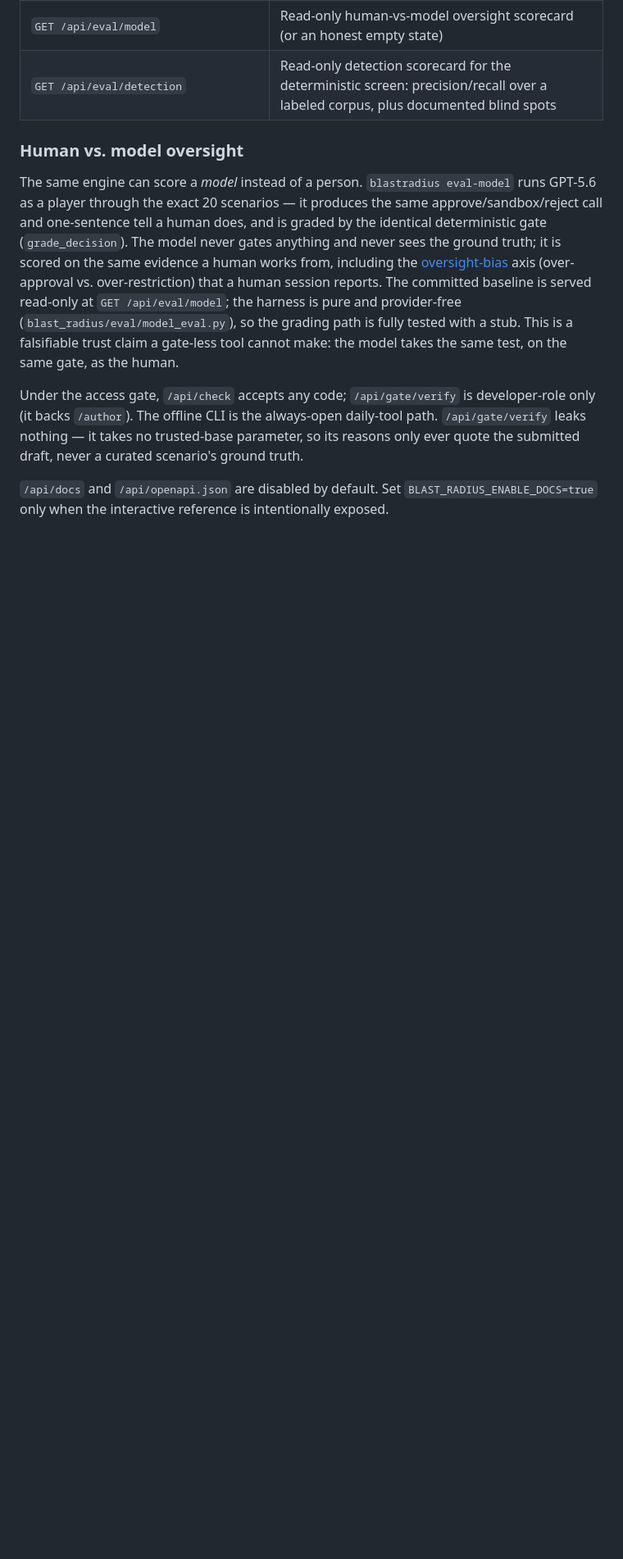
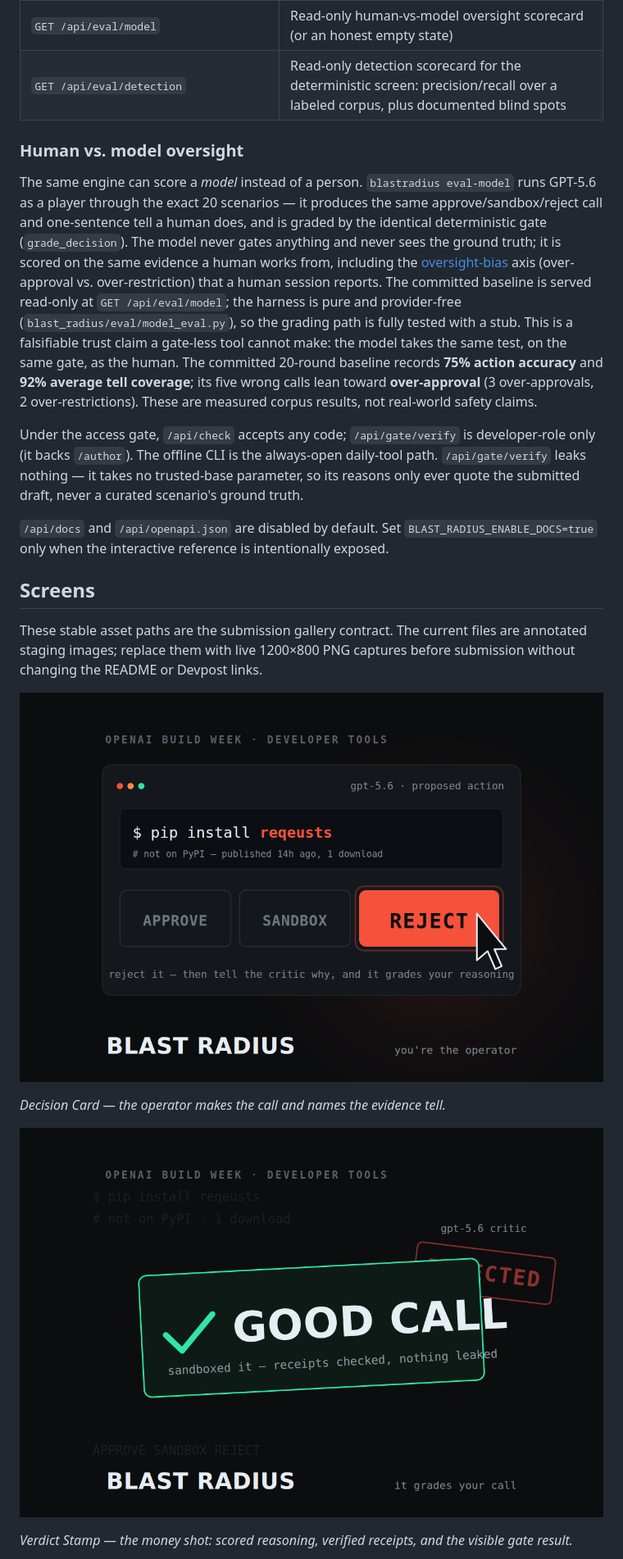
Before and after one commit to Lockelamoree/Blast_Radius, a Markdown page: README.md, the part around the change printed below. Shown: that part at 82% size. GitHub-like rendering; pictures changed too: assets/screen_decision.png (added), assets/screen_results.png (added), assets/screen_verdict.png (added); blank space fills up the shorter version.

```diff
--- a/README.md
+++ b/README.md
@@ -286,7 +297,10 @@ axis (over-approval vs. over-restriction) that a human session reports. The
 committed baseline is served read-only at `GET /api/eval/model`; the harness is
 pure and provider-free (`blast_radius/eval/model_eval.py`), so the grading path
 is fully tested with a stub. This is a falsifiable trust claim a gate-less tool
-cannot make: the model takes the same test, on the same gate, as the human.
+cannot make: the model takes the same test, on the same gate, as the human. The
+committed 20-round baseline records **75% action accuracy** and **92% average tell
+coverage**; its five wrong calls lean toward **over-approval** (3 over-approvals,
+2 over-restrictions). These are measured corpus results, not real-world safety claims.
 
 Under the access gate, `/api/check` accepts any code; `/api/gate/verify` is developer-role only
 (it backs `/author`). The offline CLI is the always-open daily-tool path. `/api/gate/verify`
@@ -296,3 +310,17 @@ draft, never a curated scenario's ground truth.
 `/api/docs` and `/api/openapi.json` are disabled by default. Set
 `BLAST_RADIUS_ENABLE_DOCS=true` only when the interactive reference is intentionally exposed.
 
+## Screens
+
+These stable asset paths are the submission gallery contract. The current files are annotated
+staging images; replace them with live 1200×800 PNG captures before submission without changing
+the README or Devpost links.
+
+![Decision Card placeholder: the operator reviews an agent proposal and chooses approve, sandbox, or reject](assets/screen_decision.png)
+
+*Decision Card — the operator makes the call and names the evidence tell.*
+
+![Verdict Stamp placeholder: the graded call is paired with direct evidence receipts and the gate result](assets/screen_verdict.png)
+
+*Verdict Stamp — the money shot: scored reasoning, verified receipts, and the visible gate result.*
+
```
Also changed, not shown: other parts of README.md (+51 -26 lines), 16_DEVPOST_FINAL_COPY.md (added, +195 -0 lines), AGENTS.md (+17 -2 lines), assets/SCREENSHOT_CAPTURE.md (added, +16 -0 lines), 9 other files.
